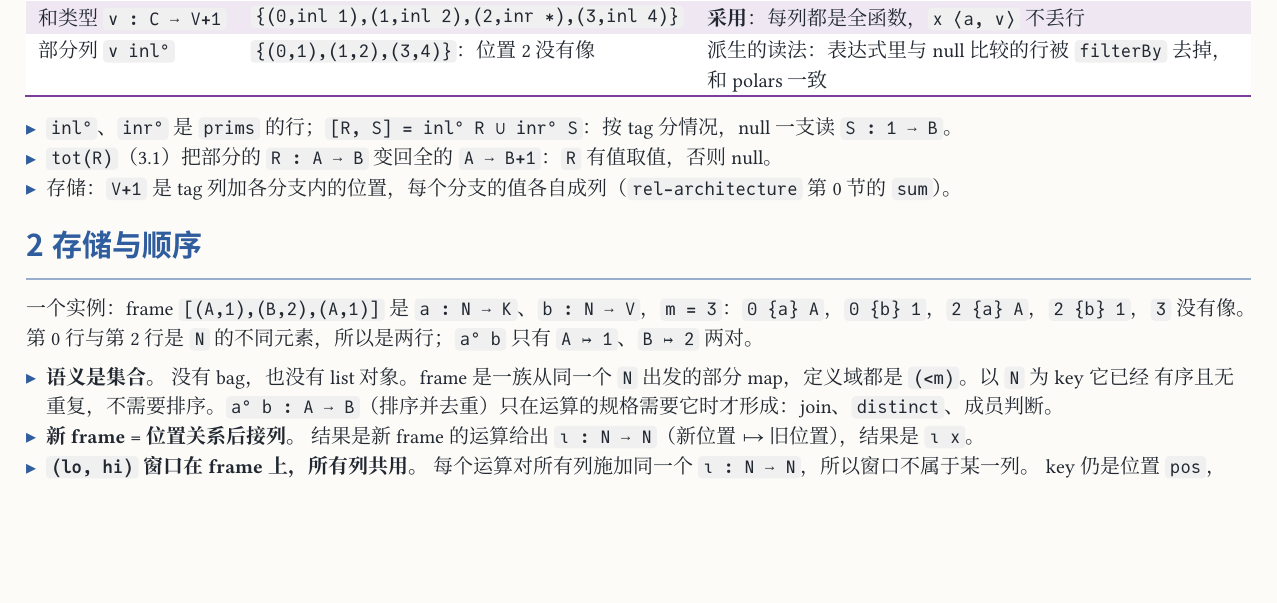
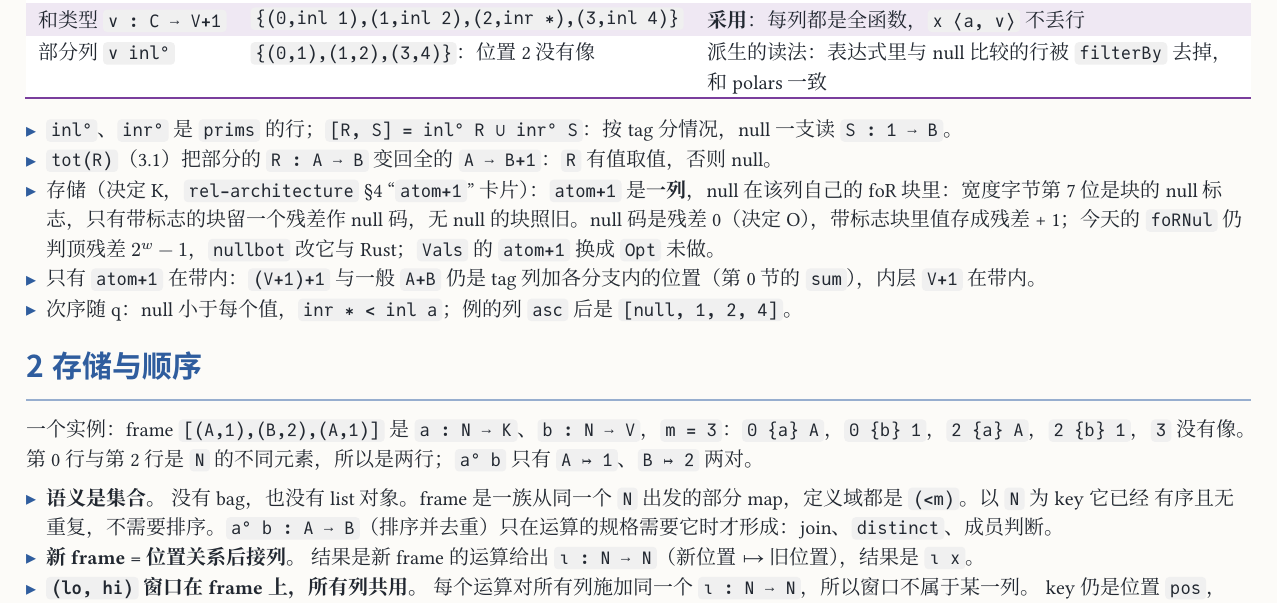
Before and after one commit to co-dh/rel, a Typst document (doc/dataframe-design.zh.typ): part of page 2 of 10, cut so that both start at the same text, the shorter picture padded with empty space. The pictures show the PDF file doc/dataframe-design.zh.pdf that the author committed with the source.

Commit message:
doc dataframe-design §1.3: atom+1 storage is the in-band null (decision K, null code residual 0 per O), tag/idx only for other sums, null sorts below every value (q); frame modules build green under the new order
Co-Authored-By: Claude Opus 5.5 <noreply@anthropic.com>
Claude-Session: https://claude.ai/code/session_01SmYQDTuPwACpUfzkVCUS32

```diff
--- a/doc/dataframe-design.zh.typ
+++ b/doc/dataframe-design.zh.typ
@@ -120,7 +120,9 @@ Rel 本身（`Obj`、`Tm`、kernel、编码、原子、`compile`）见 `rel-arch
 
 - `inl°`、`inr°` 是 `prims` 的行；`[R, S] = inl° R ∪ inr° S`：按 tag 分情况，null 一支读 `S : 1 ⟶ B`。
 - `tot(R)`（3.1）把部分的 `R : A ⟶ B` 变回全的 `A ⟶ B+1`：`R` 有值取值，否则 null。
-- 存储：`V+1` 是 tag 列加各分支内的位置，每个分支的值各自成列（`rel-architecture` 第 0 节的 `sum`）。
+- 存储（决定 K，`rel-architecture` §4 "`atom+1`" 卡片）：`atom+1` 是*一列*，null 在该列自己的 foR 块里：宽度字节第 7 位是块的 null 标志，只有带标志的块留一个残差作 null 码，无 null 的块照旧。null 码是残差 0（决定 O），带标志块里值存成残差 + 1；今天的 `foRNul` 仍判顶残差 $2^w − 1$，`nullbot` 改它与 Rust；`Vals` 的 `atom+1` 换成 `Opt` 未做。
+- 只有 `atom+1` 在带内：`(V+1)+1` 与一般 `A+B` 仍是 tag 列加各分支内的位置（第 0 节的 `sum`），内层 `V+1` 在带内。
+- 次序随 q：null 小于每个值，`inr ∗ < inl a`；例的列 `asc` 后是 `[null, 1, 2, 4]`。
 
 // ───────────────────────────── 2
 = 存储与顺序
```
Also changed, not shown: doc/dataframe-design.zh.pdf.
